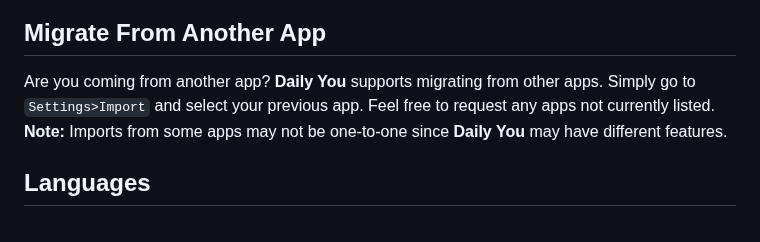
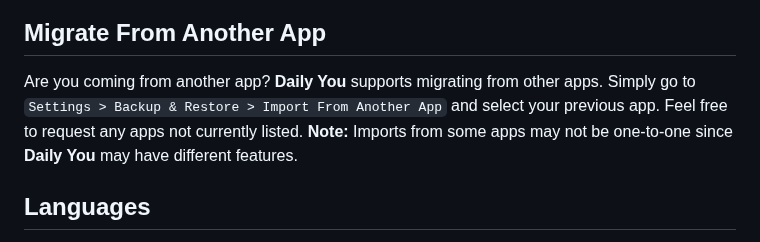
Before and after one commit to Demizo/Daily_You, a Markdown page: README.md, the part around the change. Drawn GitHub-style.

Commit message:
Update import from another app instructions

```diff
--- a/README.md
+++ b/README.md
@@ -42,7 +42,7 @@ Join a community that believes **your journal should be yours**, not a product.
 [<img src="https://github.com/machiav3lli/oandbackupx/blob/034b226cea5c1b30eb4f6a6f313e4dadcbb0ece4/badge_github.png" alt="Get it on GitHub" height="80">](https://github.com/Demizo/Daily_You/releases/latest)
 
 ## Migrate From Another App
-Are you coming from another app? **Daily You** supports migrating from other apps. Simply go to `Settings>Import` and select your previous app. Feel free to request any apps not currently listed. **Note:** Imports from some apps may not be one-to-one since **Daily You** may have different features.
+Are you coming from another app? **Daily You** supports migrating from other apps. Simply go to `Settings > Backup & Restore > Import From Another App` and select your previous app. Feel free to request any apps not currently listed. **Note:** Imports from some apps may not be one-to-one since **Daily You** may have different features.
 
 ## Languages
 Everyone should have access to a journal! **Daily You** uses [Weblate](https://weblate.org) to easily manage translations. If you would like to help translate the app, please visit [the Daily You project on Weblate](https://hosted.weblate.org/projects/daily-you/), thank you!
```
